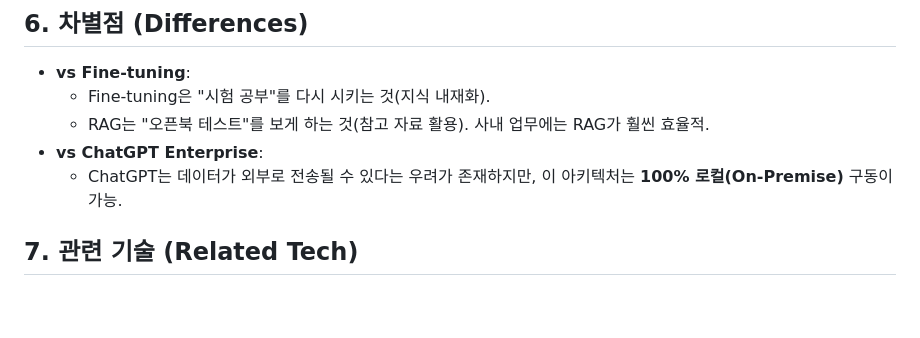
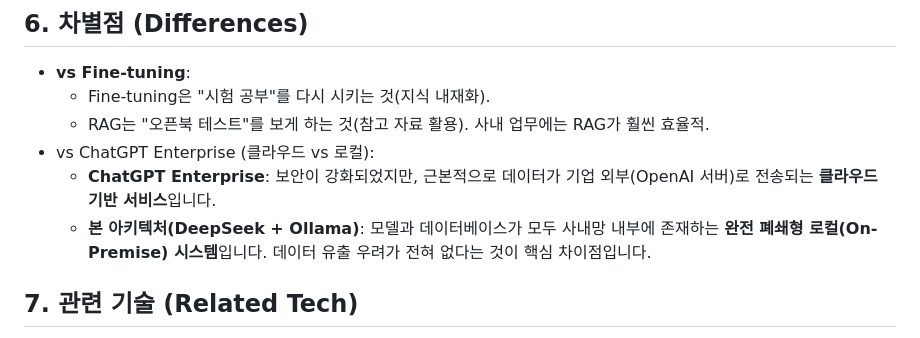
Before and after one commit to kjh5848/ai-llm-rag, a Markdown page: 02_필수지식/파트0_들어가기/필수지식.md, the part around the change. Rendered like a GitHub page; blank space fills up the shorter version.

Commit message:
docs: ChatGPT Enterprise 비교 설명 명확화 및 모아보기 파일 업데이트

```diff
--- a/02_필수지식/파트0_들어가기/필수지식.md
+++ b/02_필수지식/파트0_들어가기/필수지식.md
@@ -34,8 +34,9 @@
 - **vs Fine-tuning**:
   - Fine-tuning은 "시험 공부"를 다시 시키는 것(지식 내재화).
   - RAG는 "오픈북 테스트"를 보게 하는 것(참고 자료 활용). 사내 업무에는 RAG가 훨씬 효율적.
-- **vs ChatGPT Enterprise**:
-  - ChatGPT는 데이터가 외부로 전송될 수 있다는 우려가 존재하지만, 이 아키텍처는 **100% 로컬(On-Premise)** 구동이 가능.
+- vs ChatGPT Enterprise (클라우드 vs 로컬):
+  - **ChatGPT Enterprise**: 보안이 강화되었지만, 근본적으로 데이터가 기업 외부(OpenAI 서버)로 전송되는 **클라우드 기반 서비스**입니다.
+  - **본 아키텍처(DeepSeek + Ollama)**: 모델과 데이터베이스가 모두 사내망 내부에 존재하는 **완전 폐쇄형 로컬(On-Premise) 시스템**입니다. 데이터 유출 우려가 전혀 없다는 것이 핵심 차이점입니다.
 
 ## 7. 관련 기술 (Related Tech)
 - **Ollama / DeepSeek-R1**: 로컬 구동 가능한 고성능 오픈소스 LLM.
```
Also changed, not shown: 02_필수지식/📚_전체_필수지식_모아보기.md (+3 -2 lines).
